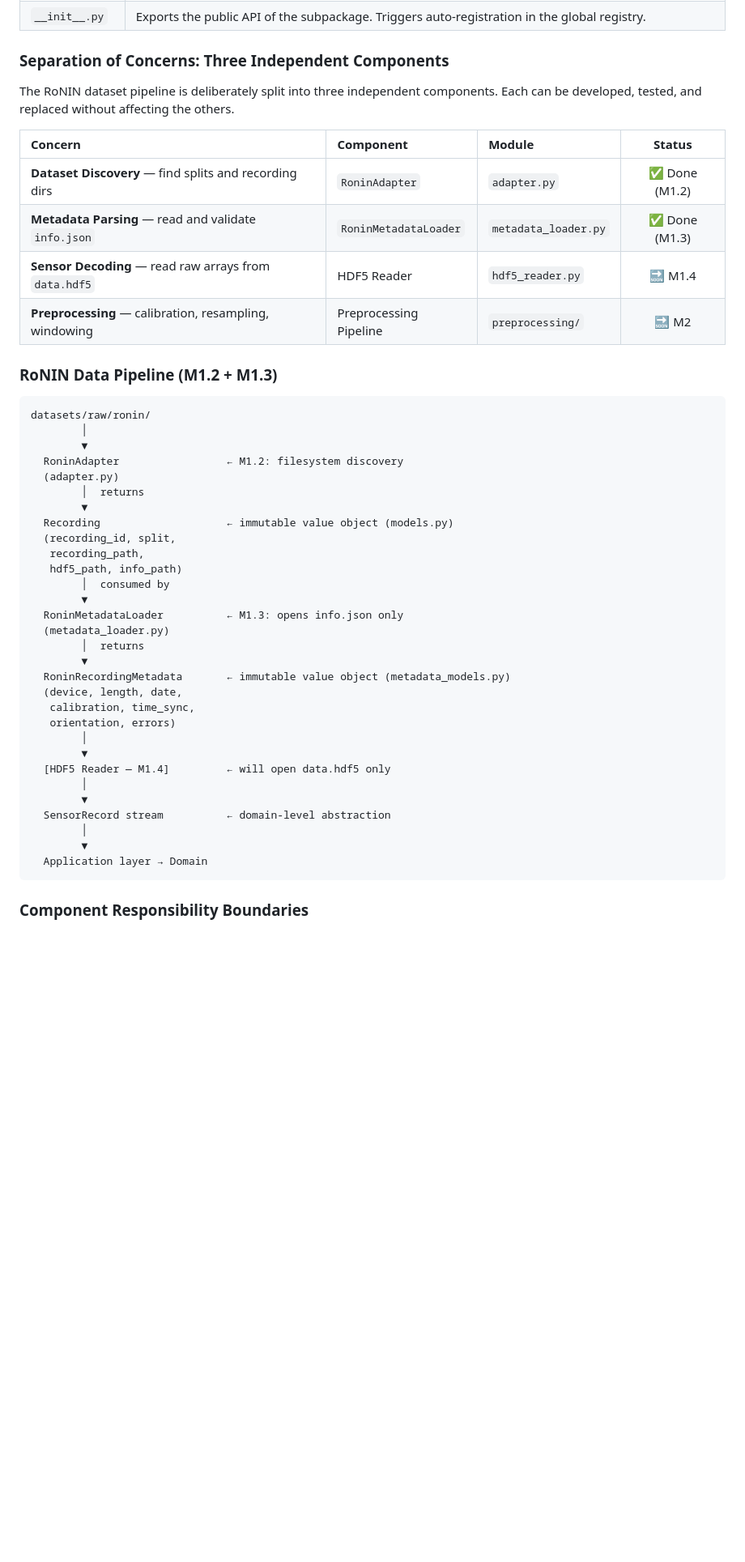
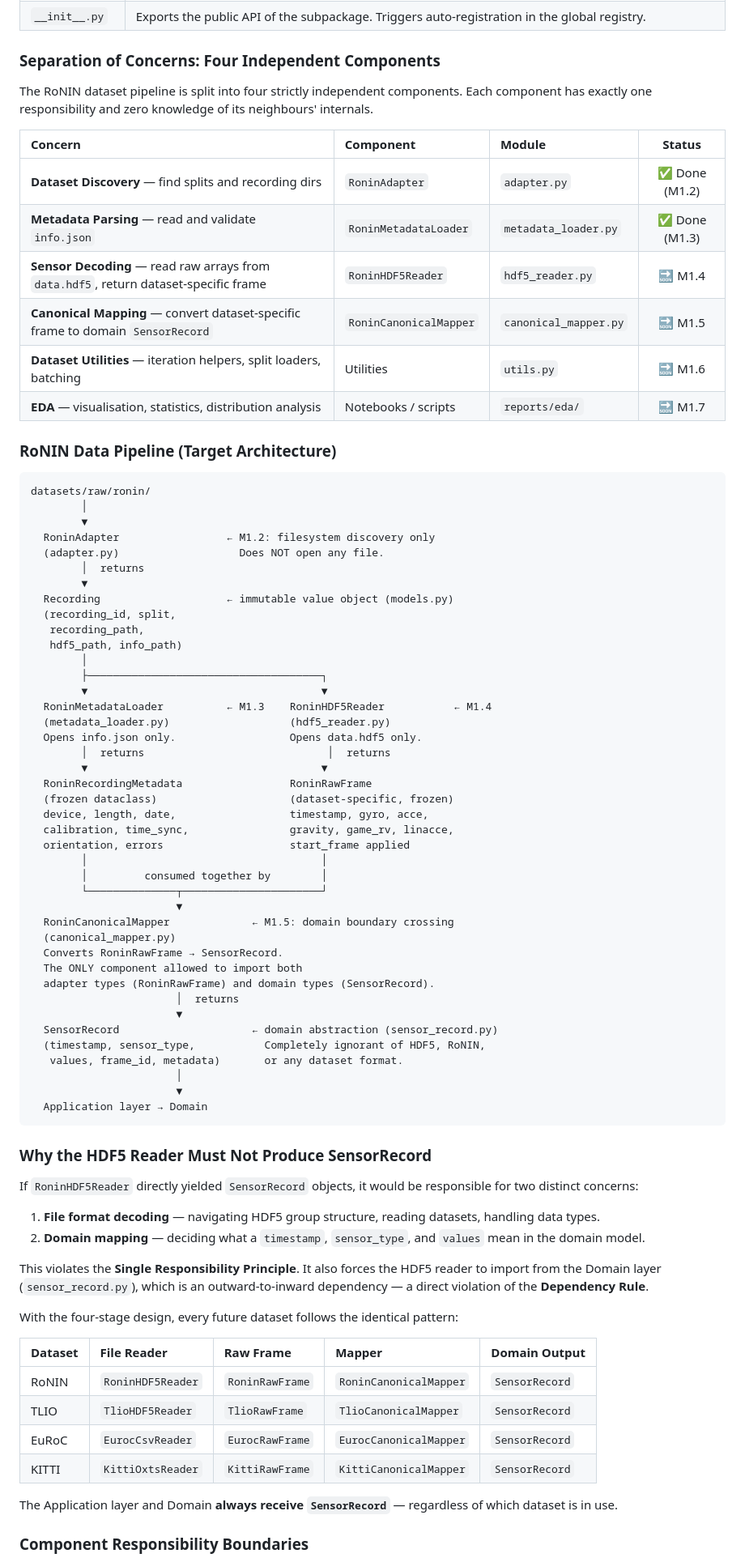
Before and after one commit to chetan7659/TrinetraAI-An-Intelligent-Multi-Sensor-Fusion-Framework-for-GPS-Denied-Quantum-Navigation, a Markdown page: docs/architecture.md, the part around one of its changes. Shown at 81% size. Drawn GitHub-style; blank space fills up the shorter version.

````diff
--- a/docs/architecture.md
+++ b/docs/architecture.md
@@ -152,51 +152,84 @@ The Application layer requests a dataset by name from the registry (`registry.ge
 | `adapter.py` | Implements `DatasetInterface`. Resolves paths from `configs/dataset.yaml`. Discovers splits and recordings dynamically from the filesystem. Delegates all validation to `RoninValidator`. |
 | `__init__.py` | Exports the public API of the subpackage. Triggers auto-registration in the global registry. |
 
-### Separation of Concerns: Three Independent Components
+### Separation of Concerns: Four Independent Components
 
-The RoNIN dataset pipeline is deliberately split into three independent components. Each can be developed, tested, and replaced without affecting the others.
+The RoNIN dataset pipeline is split into four strictly independent components. Each component has exactly one responsibility and zero knowledge of its neighbours' internals.
 
 | Concern | Component | Module | Status |
 |:---|:---|:---|:---:|
 | **Dataset Discovery** — find splits and recording dirs | `RoninAdapter` | `adapter.py` | ✅ Done (M1.2) |
 | **Metadata Parsing** — read and validate `info.json` | `RoninMetadataLoader` | `metadata_loader.py` | ✅ Done (M1.3) |
-| **Sensor Decoding** — read raw arrays from `data.hdf5` | HDF5 Reader | `hdf5_reader.py` | 🔜 M1.4 |
-| **Preprocessing** — calibration, resampling, windowing | Preprocessing Pipeline | `preprocessing/` | 🔜 M2 |
+| **Sensor Decoding** — read raw arrays from `data.hdf5`, return dataset-specific frame | `RoninHDF5Reader` | `hdf5_reader.py` | 🔜 M1.4 |
+| **Canonical Mapping** — convert dataset-specific frame to domain `SensorRecord` | `RoninCanonicalMapper` | `canonical_mapper.py` | 🔜 M1.5 |
+| **Dataset Utilities** — iteration helpers, split loaders, batching | Utilities | `utils.py` | 🔜 M1.6 |
+| **EDA** — visualisation, statistics, distribution analysis | Notebooks / scripts | `reports/eda/` | 🔜 M1.7 |
 
-### RoNIN Data Pipeline (M1.2 + M1.3)
+### RoNIN Data Pipeline (Target Architecture)
 
 ```
 datasets/raw/ronin/
         │
         ▼
-  RoninAdapter                 ← M1.2: filesystem discovery
-  (adapter.py)
+  RoninAdapter                 ← M1.2: filesystem discovery only
+  (adapter.py)                   Does NOT open any file.
         │  returns
         ▼
   Recording                    ← immutable value object (models.py)
   (recording_id, split,
    recording_path,
    hdf5_path, info_path)
-        │  consumed by
-        ▼
-  RoninMetadataLoader          ← M1.3: opens info.json only
-  (metadata_loader.py)
-        │  returns
-        ▼
-  RoninRecordingMetadata       ← immutable value object (metadata_models.py)
-  (device, length, date,
-   calibration, time_sync,
-   orientation, errors)
         │
-        ▼
-  [HDF5 Reader — M1.4]         ← will open data.hdf5 only
-        │
-        ▼
-  SensorRecord stream          ← domain-level abstraction
-        │
-        ▼
+        ├─────────────────────────────────────┐
+        ▼                                     ▼
+  RoninMetadataLoader          ← M1.3    RoninHDF5Reader           ← M1.4
+  (metadata_loader.py)                   (hdf5_reader.py)
+  Opens info.json only.                  Opens data.hdf5 only.
+        │  returns                             │  returns
+        ▼                                     ▼
+  RoninRecordingMetadata                 RoninRawFrame
+  (frozen dataclass)                     (dataset-specific, frozen)
+  device, length, date,                  timestamp, gyro, acce,
+  calibration, time_sync,                gravity, game_rv, linacce,
+  orientation, errors                    start_frame applied
+        │                                     │
+        │         consumed together by        │
+        └──────────────┬──────────────────────┘
+                       ▼
+  RoninCanonicalMapper             ← M1.5: domain boundary crossing
+  (canonical_mapper.py)
+  Converts RoninRawFrame → SensorRecord.
+  The ONLY component allowed to import both
+  adapter types (RoninRawFrame) and domain types (SensorRecord).
+                       │  returns
+                       ▼
+  SensorRecord                     ← domain abstraction (sensor_record.py)
+  (timestamp, sensor_type,           Completely ignorant of HDF5, RoNIN,
+   values, frame_id, metadata)       or any dataset format.
+                       │
+                       ▼
   Application layer → Domain
 ```
 
+### Why the HDF5 Reader Must Not Produce SensorRecord
+
+If `RoninHDF5Reader` directly yielded `SensorRecord` objects, it would be responsible for two distinct concerns:
+
+1. **File format decoding** — navigating HDF5 group structure, reading datasets, handling data types.
+2. **Domain mapping** — deciding what a `timestamp`, `sensor_type`, and `values` mean in the domain model.
+
+This violates the **Single Responsibility Principle**. It also forces the HDF5 reader to import from the Domain layer (`sensor_record.py`), which is an outward-to-inward dependency — a direct violation of the **Dependency Rule**.
+
+With the four-stage design, every future dataset follows the identical pattern:
+
+| Dataset | File Reader | Raw Frame | Mapper | Domain Output |
+|:---|:---|:---|:---|:---|
+| RoNIN | `RoninHDF5Reader` | `RoninRawFrame` | `RoninCanonicalMapper` | `SensorRecord` |
+| TLIO | `TlioHDF5Reader` | `TlioRawFrame` | `TlioCanonicalMapper` | `SensorRecord` |
+| EuRoC | `EurocCsvReader` | `EurocRawFrame` | `EurocCanonicalMapper` | `SensorRecord` |
+| KITTI | `KittiOxtsReader` | `KittiRawFrame` | `KittiCanonicalMapper` | `SensorRecord` |
+
+The Application layer and Domain **always receive `SensorRecord`** — regardless of which dataset is in use.
+
 ### Component Responsibility Boundaries
 
````
Also changed, not shown: other parts of docs/architecture.md (+21 -17 lines), docs/adr/0002-hdf5-reader-canonical-mapper-separation.md (added, +223 -0 lines).
